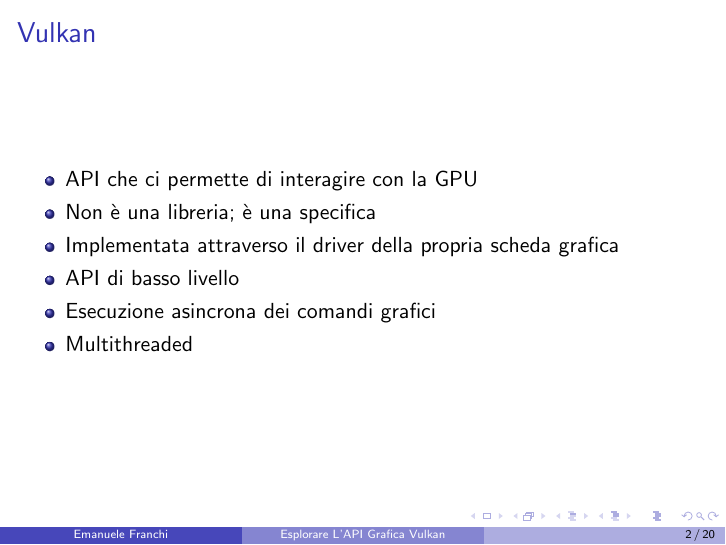
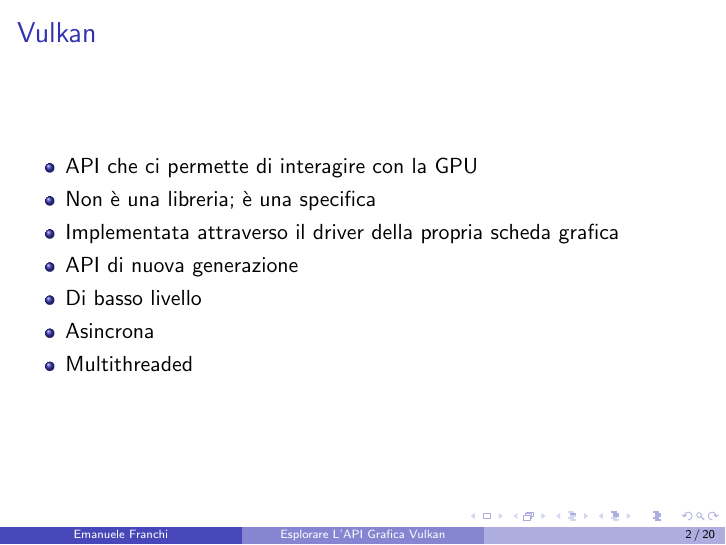
Before and after one commit to emanuele-xyz/BachelorDissertation, LaTeX slides (Dissertation.tex, which reads SlVulkan.tex): page 2 of 20. Compiled offline with pdfLaTeX.

Commit message:
Review Vulkan slide

```diff
--- a/SlVulkan.tex
+++ b/SlVulkan.tex
@@ -5,8 +5,9 @@
 \item API che ci permette di interagire con la GPU
 \item Non è una libreria; è una specifica
 \item Implementata attraverso il driver della propria scheda grafica
-\item API di basso livello
-\item Esecuzione asincrona dei comandi grafici
+\item API di nuova generazione
+\item Di basso livello
+\item Asincrona
 \item Multithreaded
 \end{itemize}
 
```
Also changed, not shown: Dissertation.pdf, 1 other file.
